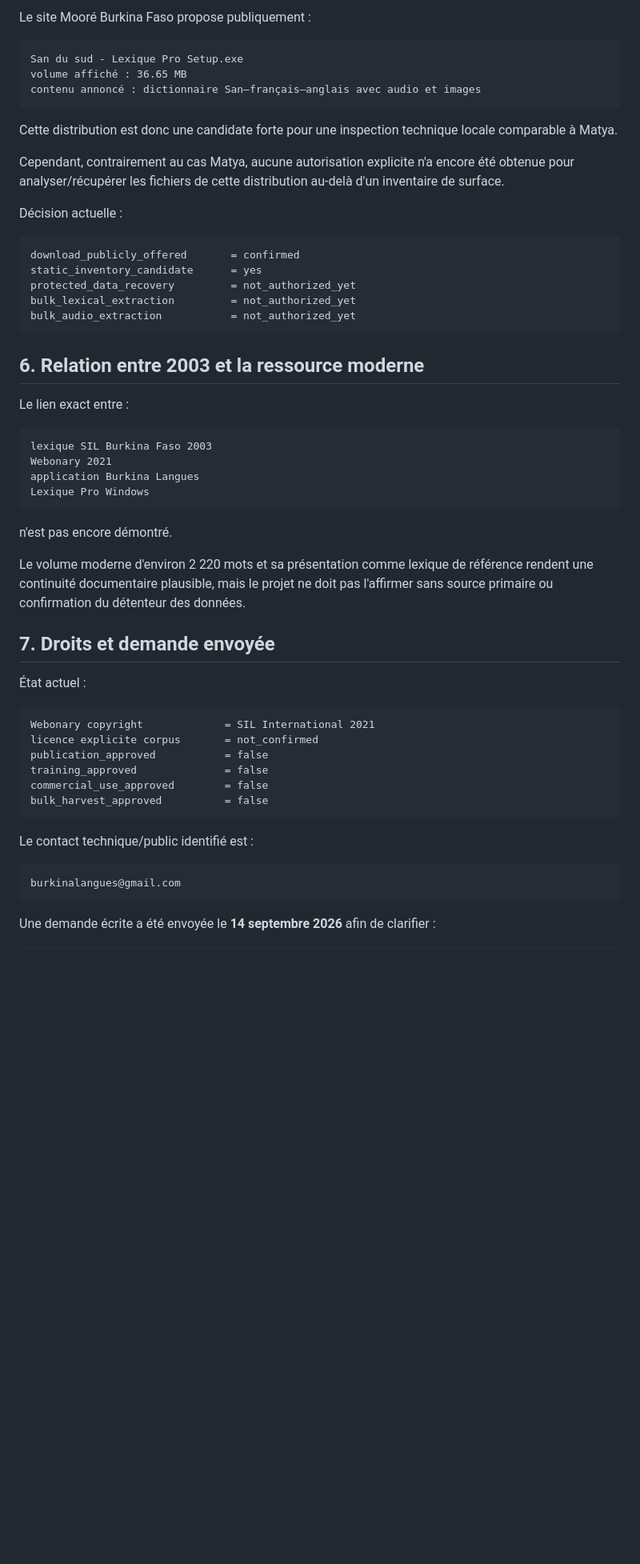
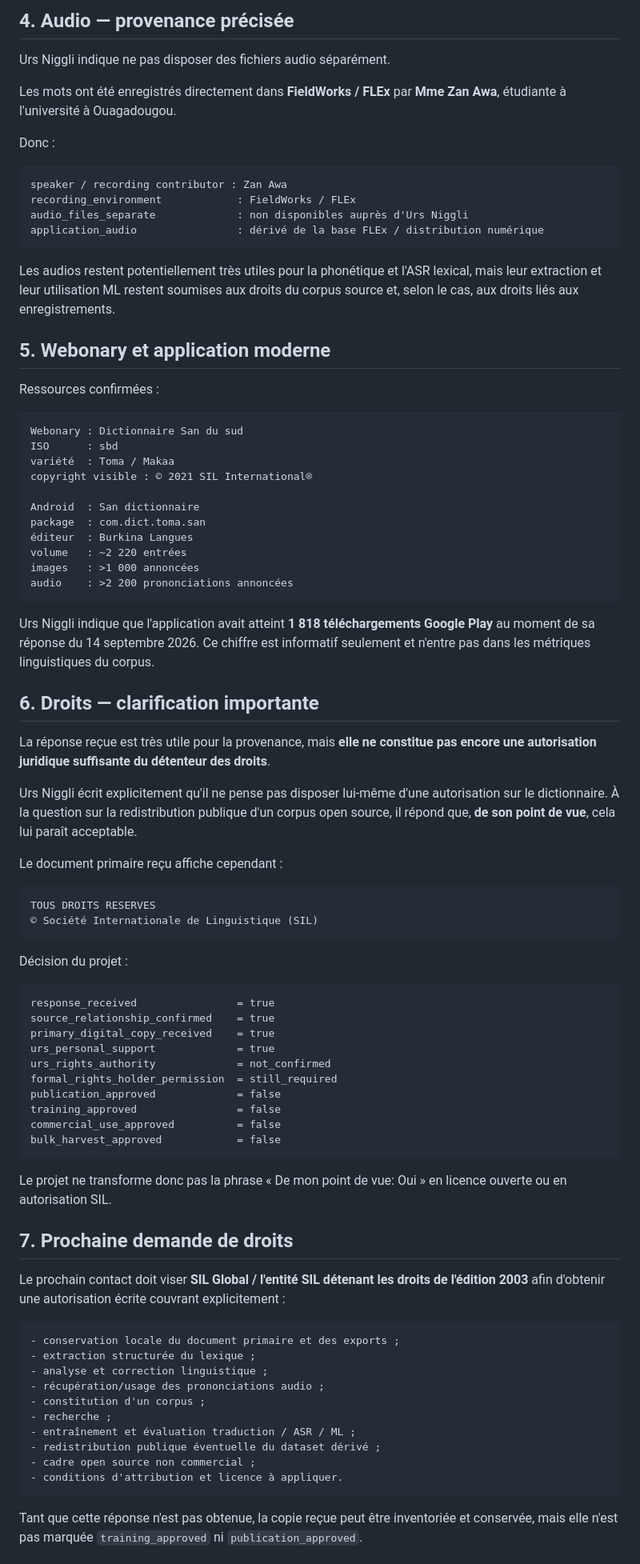
Before and after one commit to KGS-L/langue-san, a Markdown page: tools/data_ingestion/MAKA_LEXICON_RECON.md, the part around one of its changes. Shown at 80% size. Rendered like a GitHub page; blank space fills up the shorter version.

Commit message:
docs(data): record Maka source response and primary files

````diff
--- a/tools/data_ingestion/MAKA_LEXICON_RECON.md
+++ b/tools/data_ingestion/MAKA_LEXICON_RECON.md
@@ -82,59 +94,87 @@ Cette ressource est particulièrement intéressante pour Langue_SAN parce qu'ell
 
-Le site Mooré Burkina Faso propose publiquement :
+## 4. Audio — provenance précisée
+
+Urs Niggli indique ne pas disposer des fichiers audio séparément.
+
+Les mots ont été enregistrés directement dans **FieldWorks / FLEx** par **Mme Zan Awa**, étudiante à l'université à Ouagadougou.
+
+Donc :
 
 ```text
-San du sud - Lexique Pro Setup.exe
-volume affiché : 36.65 MB
-contenu annoncé : dictionnaire San–français–anglais avec audio et images
+speaker / recording contributor : Zan Awa
+recording_environment            : FieldWorks / FLEx
+audio_files_separate             : non disponibles auprès d'Urs Niggli
+application_audio                : dérivé de la base FLEx / distribution numérique
 ```
 
-Cette distribution est donc une candidate forte pour une inspection technique locale comparable à Matya.
+Les audios restent potentiellement très utiles pour la phonétique et l'ASR lexical, mais leur extraction et leur utilisation ML restent soumises aux droits du corpus source et, selon le cas, aux droits liés aux enregistrements.
 
-Cependant, contrairement au cas Matya, aucune autorisation explicite n'a encore été obtenue pour analyser/récupérer les fichiers de cette distribution au-delà d'un inventaire de surface.
+## 5. Webonary et application moderne
 
-Décision actuelle :
+Ressources confirmées :
 
 ```text
-download_publicly_offered       = confirmed
-static_inventory_candidate      = yes
-protected_data_recovery         = not_authorized_yet
-bulk_lexical_extraction         = not_authorized_yet
-bulk_audio_extraction           = not_authorized_yet
+Webonary : Dictionnaire San du sud
+ISO      : sbd
+variété  : Toma / Makaa
+copyright visible : © 2021 SIL International®
+
+Android  : San dictionnaire
+package  : com.dict.toma.san
+éditeur  : Burkina Langues
+volume   : ~2 220 entrées
+images   : >1 000 annoncées
+audio    : >2 200 prononciations annoncées
 ```
 
-## 6. Relation entre 2003 et la ressource moderne
+Urs Niggli indique que l'application avait atteint **1 818 téléchargements Google Play** au moment de sa réponse du 14 septembre 2026. Ce chiffre est informatif seulement et n'entre pas dans les métriques linguistiques du corpus.
 
-Le lien exact entre :
+## 6. Droits — clarification importante
+
+La réponse reçue est très utile pour la provenance, mais **elle ne constitue pas encore une autorisation juridique suffisante du détenteur des droits**.
+
+Urs Niggli écrit explicitement qu'il ne pense pas disposer lui-même d'une autorisation sur le dictionnaire. À la question sur la redistribution publique d'un corpus open source, il répond que, **de son point de vue**, cela lui paraît acceptable.
+
+Le document primaire reçu affiche cependant :
 
 ```text
-lexique SIL Burkina Faso 2003
-Webonary 2021
-application Burkina Langues
-Lexique Pro Windows
+TOUS DROITS RESERVES
+© Société Internationale de Linguistique (SIL)
 ```
 
-n'est pas encore démontré.
-
-Le volume moderne d'environ 2 220 mots et sa présentation comme lexique de référence rendent une continuité documentaire plausible, mais le projet ne doit pas l'affirmer sans source primaire ou confirmation du détenteur des données.
-
-## 7. Droits et demande envoyée
-
-État actuel :
+Décision du projet :
 
 ```text
-Webonary copyright             = SIL International 2021
-licence explicite corpus       = not_confirmed
-publication_approved           = false
-training_approved              = false
-commercial_use_approved        = false
-bulk_harvest_approved          = false
+response_received                = true
+source_relationship_confirmed    = true
+primary_digital_copy_received    = true
+urs_personal_support             = true
+urs_rights_authority             = not_confirmed
+formal_rights_holder_permission  = still_required
+publication_approved             = false
+training_approved                = false
+commercial_use_approved          = false
+bulk_harvest_approved            = false
 ```
 
-Le contact technique/public identifié est :
+Le projet ne transforme donc pas la phrase « De mon point de vue: Oui » en licence ouverte ou en autorisation SIL.
+
+## 7. Prochaine demande de droits
+
+Le prochain contact doit viser **SIL Global / l'entité SIL détenant les droits de l'édition 2003** afin d'obtenir une autorisation écrite couvrant explicitement :
 
 ```text
-burkinalangues@gmail.com
+- conservation locale du document primaire et des exports ;
+- extraction structurée du lexique ;
+- analyse et correction linguistique ;
+- récupération/usage des prononciations audio ;
+- constitution d'un corpus ;
+- recherche ;
+- entraînement et évaluation traduction / ASR / ML ;
+- redistribution publique éventuelle du dataset dérivé ;
+- cadre open source non commercial ;
+- conditions d'attribution et licence à appliquer.
 ```
 
-Une demande écrite a été envoyée le **14 septembre 2026** afin de clarifier :
+Tant que cette réponse n'est pas obtenue, la copie reçue peut être inventoriée et conservée, mais elle n'est pas marquée `training_approved` ni `publication_approved`.
 
````
Also changed, not shown: other parts of tools/data_ingestion/MAKA_LEXICON_RECON.md (+69 -95 lines).
